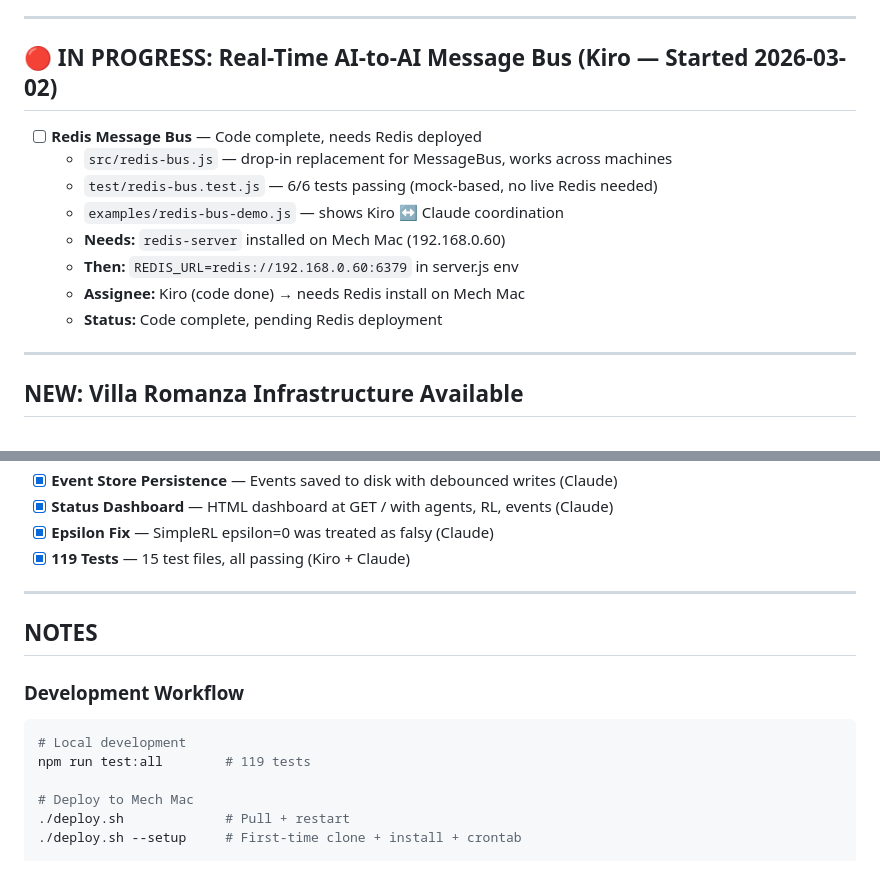
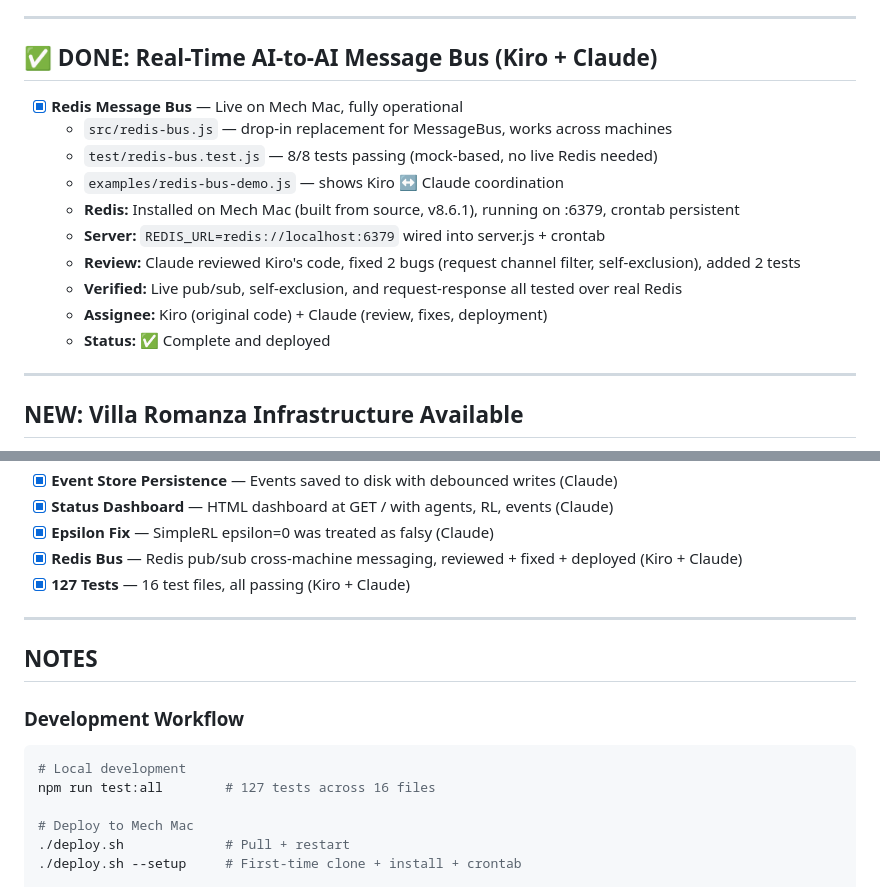
Before and after one commit to 88KeysLA/agent-orchestration-system, a Markdown page: TODO.md, 2 parts joined by grey strips. GitHub-like rendering.

Commit message:
Update TODO: Redis Bus complete and deployed
Co-Authored-By: Claude Opus 4.6 <noreply@anthropic.com>

````diff
--- a/TODO.md
+++ b/TODO.md
@@ -5,16 +5,18 @@
 
 ---
 
-## 🔴 IN PROGRESS: Real-Time AI-to-AI Message Bus (Kiro — Started 2026-03-02)
+## ✅ DONE: Real-Time AI-to-AI Message Bus (Kiro + Claude)
 
-- [ ] **Redis Message Bus** — Code complete, needs Redis deployed
+- [x] **Redis Message Bus** — Live on Mech Mac, fully operational
   - `src/redis-bus.js` — drop-in replacement for MessageBus, works across machines
-  - `test/redis-bus.test.js` — 6/6 tests passing (mock-based, no live Redis needed)
+  - `test/redis-bus.test.js` — 8/8 tests passing (mock-based, no live Redis needed)
   - `examples/redis-bus-demo.js` — shows Kiro ↔ Claude coordination
-  - **Needs:** `redis-server` installed on Mech Mac (192.168.0.60)
-  - **Then:** `REDIS_URL=redis://192.168.0.60:6379` in server.js env
-  - **Assignee:** Kiro (code done) → needs Redis install on Mech Mac
-  - **Status:** Code complete, pending Redis deployment
+  - **Redis:** Installed on Mech Mac (built from source, v8.6.1), running on :6379, crontab persistent
+  - **Server:** `REDIS_URL=redis://localhost:6379` wired into server.js + crontab
+  - **Review:** Claude reviewed Kiro's code, fixed 2 bugs (request channel filter, self-exclusion), added 2 tests
+  - **Verified:** Live pub/sub, self-exclusion, and request-response all tested over real Redis
+  - **Assignee:** Kiro (original code) + Claude (review, fixes, deployment)
+  - **Status:** ✅ Complete and deployed
 
 ---
 
@@ -106,7 +108,8 @@ This changes what we should build next. We have real hardware, real AI, and a re
 - [x] **Event Store Persistence** — Events saved to disk with debounced writes (Claude)
 - [x] **Status Dashboard** — HTML dashboard at GET / with agents, RL, events (Claude)
 - [x] **Epsilon Fix** — SimpleRL epsilon=0 was treated as falsy (Claude)
-- [x] **119 Tests** — 15 test files, all passing (Kiro + Claude)
+- [x] **Redis Bus** — Redis pub/sub cross-machine messaging, reviewed + fixed + deployed (Kiro + Claude)
+- [x] **127 Tests** — 16 test files, all passing (Kiro + Claude)
 
 ---
 
@@ -115,7 +118,7 @@ This changes what we should build next. We have real hardware, real AI, and a re
 ### Development Workflow
 ```bash
 # Local development
-npm run test:all        # 119 tests
+npm run test:all        # 127 tests across 16 files
 
 # Deploy to Mech Mac
 ./deploy.sh             # Pull + restart
````
Also changed, not shown: other parts of TODO.md (+1 -1 lines).
